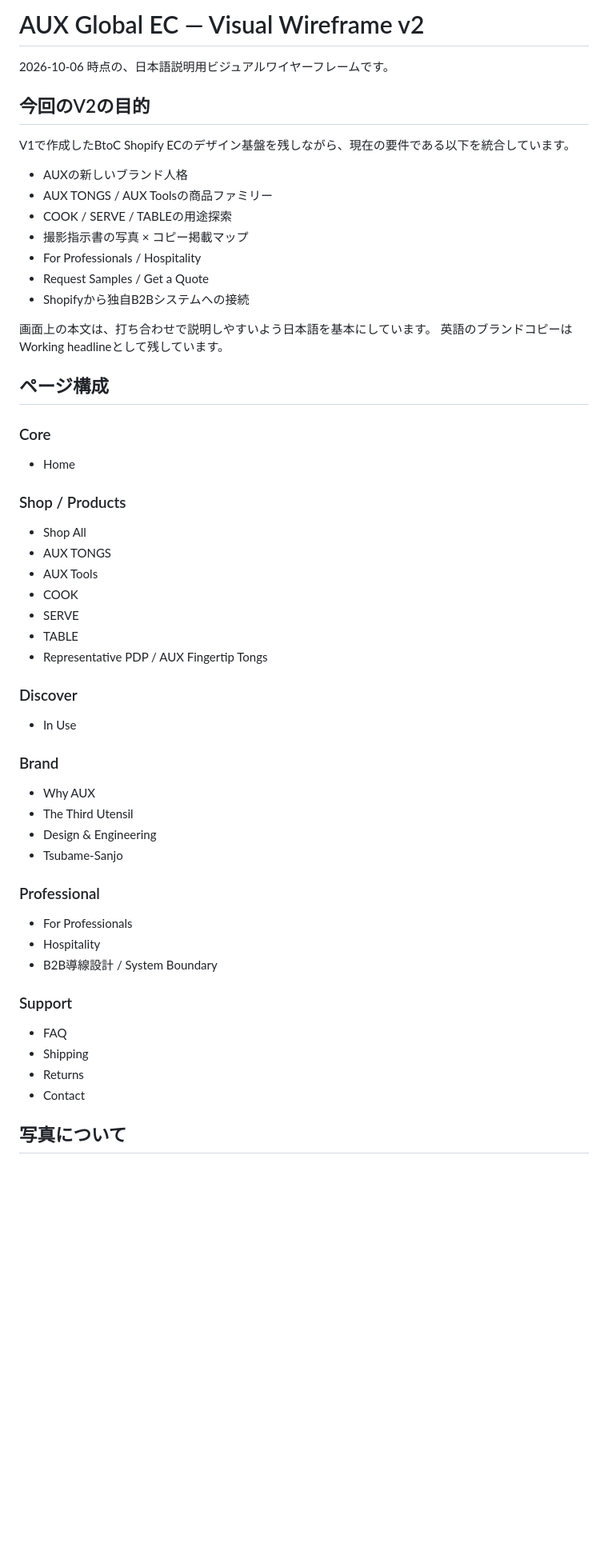
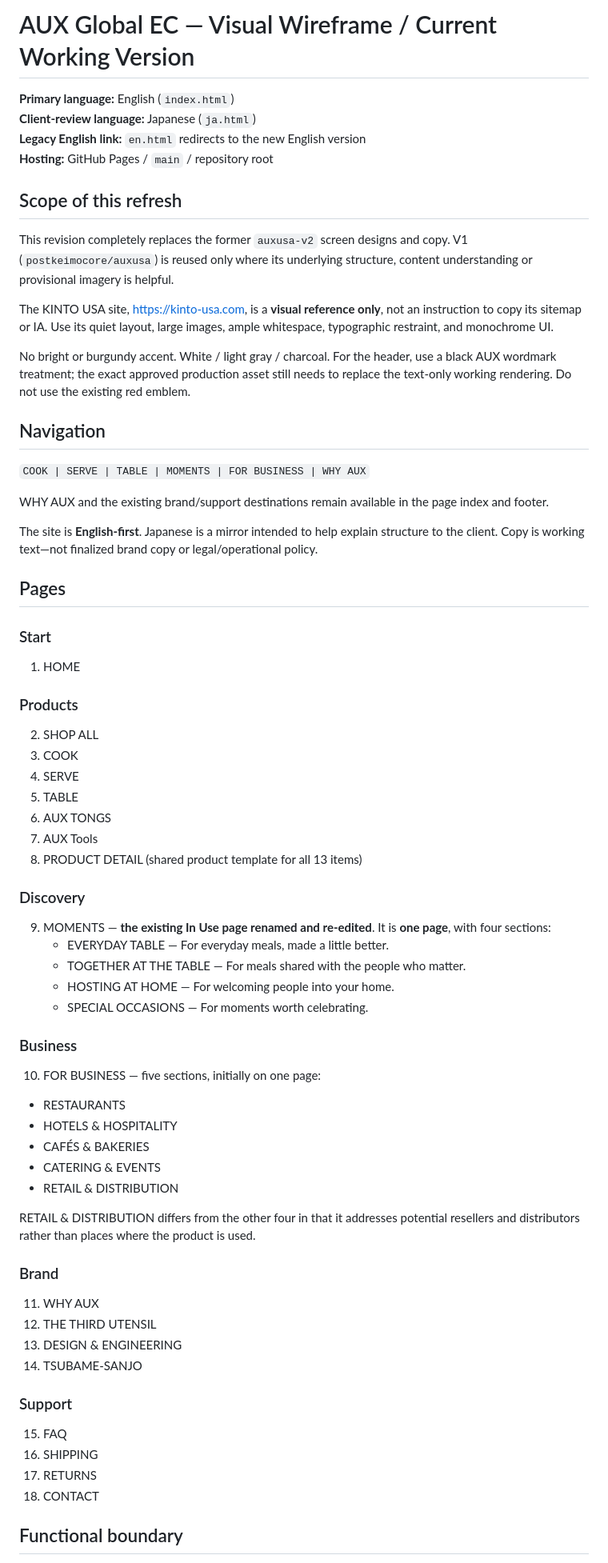
Before and after one commit to postkeimocore/auxusa-v2, a Markdown page: README.md, the part around one of its changes. Shown at 80% size. Rendered like a GitHub page; blank space fills up the shorter version.

Commit message:
Document revised KINTO visual direction, MOMENTS rename, business sectors and English-first wireframe

```diff
--- a/README.md
+++ b/README.md
@@ -1,55 +1,68 @@
-# AUX Global EC — Visual Wireframe v2
+# AUX Global EC — Visual Wireframe / Current Working Version
 
-2026-10-06 時点の、日本語説明用ビジュアルワイヤーフレームです。
+**Primary language:** English (`index.html`)
+**Client-review language:** Japanese (`ja.html`)
+**Legacy English link:** `en.html` redirects to the new English version
+**Hosting:** GitHub Pages / `main` / repository root
 
-## 今回のV2の目的
+## Scope of this refresh
 
-V1で作成したBtoC Shopify ECのデザイン基盤を残しながら、現在の要件である以下を統合しています。
+This revision completely replaces the former `auxusa-v2` screen designs and copy. V1 (`postkeimocore/auxusa`) is reused only where its underlying structure, content understanding or provisional imagery is helpful.
 
-- AUXの新しいブランド人格
-- AUX TONGS / AUX Toolsの商品ファミリー
-- COOK / SERVE / TABLEの用途探索
-- 撮影指示書の写真 × コピー掲載マップ
-- For Professionals / Hospitality
-- Request Samples / Get a Quote
-- Shopifyから独自B2Bシステムへの接続
+The KINTO USA site, https://kinto-usa.com, is a **visual reference only**, not an instruction to copy its sitemap or IA. Use its quiet layout, large images, ample whitespace, typographic restraint, and monochrome UI.
 
-画面上の本文は、打ち合わせで説明しやすいよう日本語を基本にしています。
-英語のブランドコピーはWorking headlineとして残しています。
+No bright or burgundy accent. White / light gray / charcoal. For the header, use a black AUX wordmark treatment; the exact approved production asset still needs to replace the text-only working rendering. Do not use the existing red emblem.
 
-## ページ構成
+## Navigation
 
-### Core
-- Home
+`COOK | SERVE | TABLE | MOMENTS | FOR BUSINESS | WHY AUX`
 
-### Shop / Products
-- Shop All
-- AUX TONGS
-- AUX Tools
-- COOK
-- SERVE
-- TABLE
-- Representative PDP / AUX Fingertip Tongs
+WHY AUX and the existing brand/support destinations remain available in the page index and footer.
 
-### Discover
-- In Use
+The site is **English-first**. Japanese is a mirror intended to help explain structure to the client. Copy is working text—not finalized brand copy or legal/operational policy.
+
+## Pages
+
+### Start
+1. HOME
+
+### Products
+2. SHOP ALL
+3. COOK
+4. SERVE
+5. TABLE
+6. AUX TONGS
+7. AUX Tools
+8. PRODUCT DETAIL (shared product template for all 13 items)
+
+### Discovery
+9. MOMENTS — **the existing In Use page renamed and re-edited**. It is **one page**, with four sections:
+   - EVERYDAY TABLE — For everyday meals, made a little better.
+   - TOGETHER AT THE TABLE — For meals shared with the people who matter.
+   - HOSTING AT HOME — For welcoming people into your home.
+   - SPECIAL OCCASIONS — For moments worth celebrating.
+
+### Business
+10. FOR BUSINESS — five sections, initially on one page:
+   - RESTAURANTS
+   - HOTELS & HOSPITALITY
+   - CAFÉS & BAKERIES
+   - CATERING & EVENTS
+   - RETAIL & DISTRIBUTION
+
+RETAIL & DISTRIBUTION differs from the other four in that it addresses potential resellers and distributors rather than places where the product is used.
 
 ### Brand
-- Why AUX
-- The Third Utensil
-- Design & Engineering
-- Tsubame-Sanjo
-
-### Professional
-- For Professionals
-- Hospitality
-- B2B導線設計 / System Boundary
+11. WHY AUX
+12. THE THIRD UTENSIL
+13. DESIGN & ENGINEERING
+14. TSUBAME-SANJO
 
 ### Support
-- FAQ
-- Shipping
-- Returns
-- Contact
+15. FAQ
+16. SHIPPING
+17. RETURNS
+18. CONTACT
 
-## 写真について
+## Functional boundary
 
```
Also changed, not shown: other parts of README.md (+32 -62 lines).
